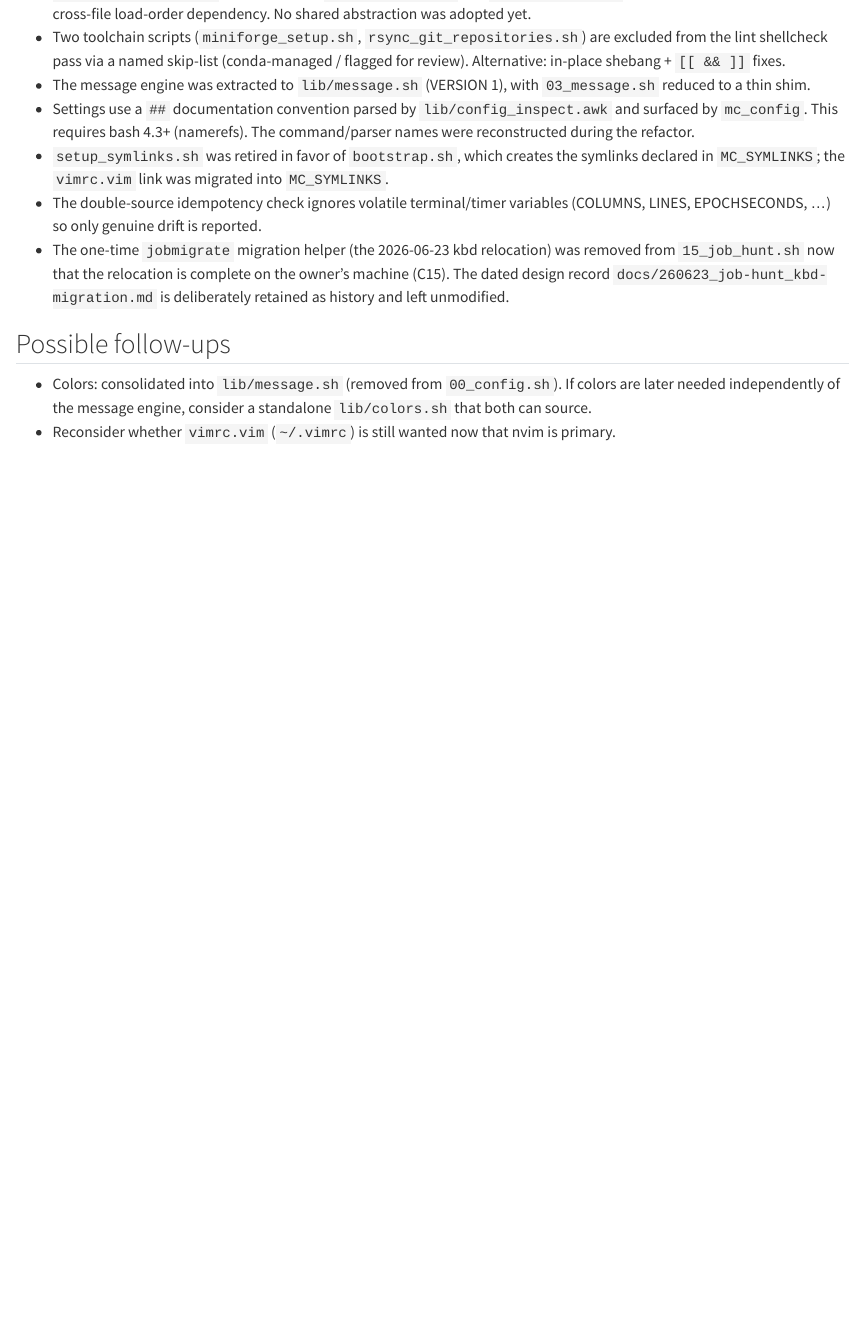
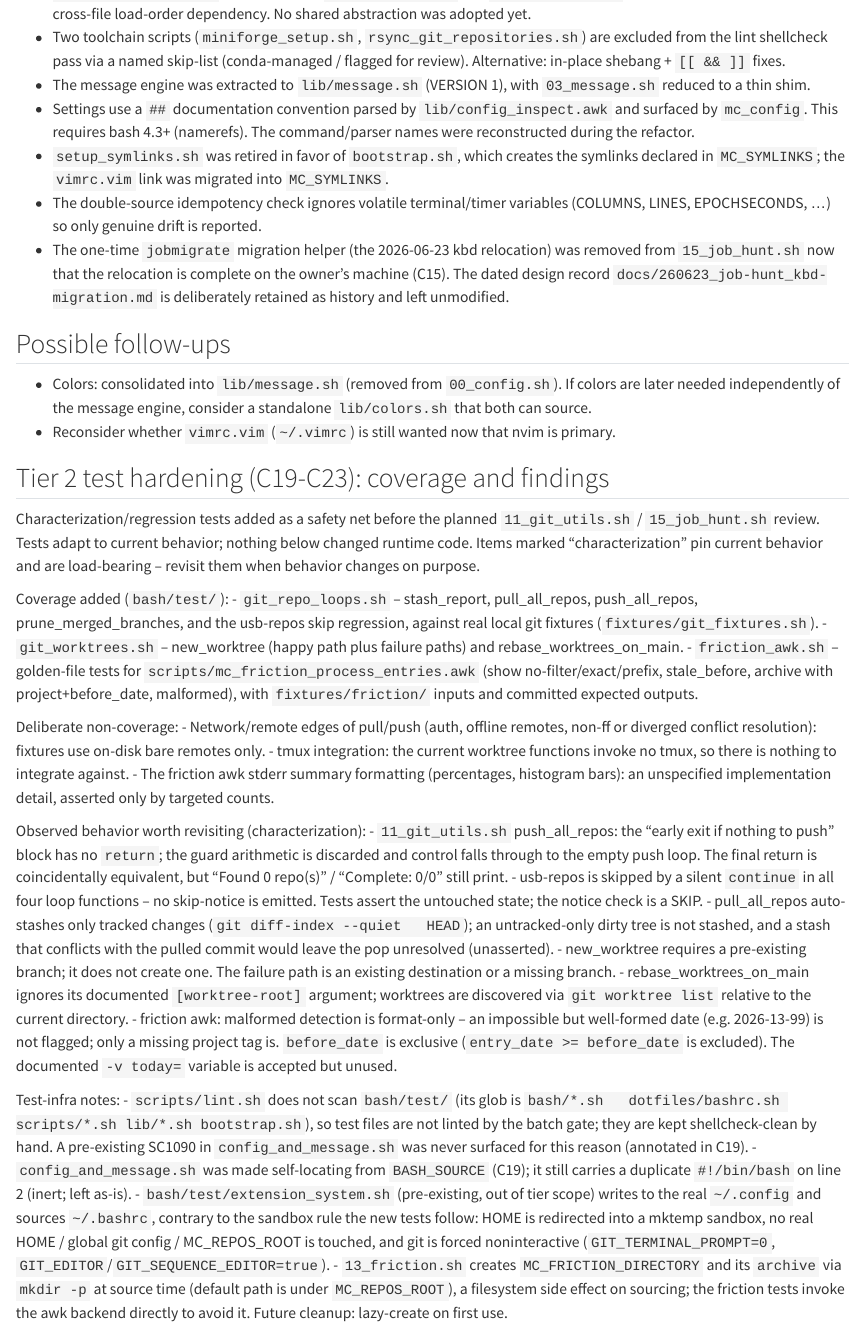
Before and after one commit to luised94/my_config, a Quarto document (docs/ideas.qmd): the page in a window 1100 px wide, from 870 px down. Rendered offline with R 4.5, knitr and Pandoc in place of Quarto, with nearby package versions.

Commit message:
docs(ideas): record tier 2 findings and coverage
Append a "Tier 2 test hardening (C19-C23)" subsection to the
my_config refactor (2026-07) section: what the new bash/test/ suites
cover, deliberate non-coverage (pull/push network edges, tmux
integration, friction awk stderr formatting), the observe-and-assert
findings from C20-C22 (push_all_repos non-returning early-exit, silent
usb-repos skip, pull auto-stash tracked-only, new_worktree needing an
existing branch, rebase ignoring its worktree-root arg, friction awk
format-only malformed check / exclusive before_date / unused today),
and test-infra notes (lint.sh not scanning bash/test/, the pre-existing
extension_system.sh real-HOME writes, and 13_friction.sh creating its
directory via mkdir -p at source time). Docs only.

```diff
--- a/docs/ideas.qmd
+++ b/docs/ideas.qmd
@@ -70,3 +70,68 @@ usb-sh (re-apply when the prefix is absent, or drive the indicator from
   standalone `lib/colors.sh` that both can source.
 - Reconsider whether `vimrc.vim` (`~/.vimrc`) is still wanted now that nvim is
   primary.
+
+## Tier 2 test hardening (C19-C23): coverage and findings
+
+Characterization/regression tests added as a safety net before the planned
+`11_git_utils.sh` / `15_job_hunt.sh` review. Tests adapt to current behavior;
+nothing below changed runtime code. Items marked "characterization" pin current
+behavior and are load-bearing -- revisit them when behavior changes on purpose.
+
+Coverage added (`bash/test/`):
+- `git_repo_loops.sh` -- stash_report, pull_all_repos, push_all_repos,
+  prune_merged_branches, and the usb-repos skip regression, against real local
+  git fixtures (`fixtures/git_fixtures.sh`).
+- `git_worktrees.sh` -- new_worktree (happy path plus failure paths) and
+  rebase_worktrees_on_main.
+- `friction_awk.sh` -- golden-file tests for
+  `scripts/mc_friction_process_entries.awk` (show no-filter/exact/prefix,
+  stale_before, archive with project+before_date, malformed), with
+  `fixtures/friction/` inputs and committed expected outputs.
+
+Deliberate non-coverage:
+- Network/remote edges of pull/push (auth, offline remotes, non-ff or diverged
+  conflict resolution): fixtures use on-disk bare remotes only.
+- tmux integration: the current worktree functions invoke no tmux, so there is
+  nothing to integrate against.
+- The friction awk stderr summary formatting (percentages, histogram bars): an
+  unspecified implementation detail, asserted only by targeted counts.
+
+Observed behavior worth revisiting (characterization):
+- `11_git_utils.sh` push_all_repos: the "early exit if nothing to push" block
+  has no `return`; the guard arithmetic is discarded and control falls through
+  to the empty push loop. The final return is coincidentally equivalent, but
+  "Found 0 repo(s)" / "Complete: 0/0" still print.
+- usb-repos is skipped by a silent `continue` in all four loop functions -- no
+  skip-notice is emitted. Tests assert the untouched state; the notice check is
+  a SKIP.
+- pull_all_repos auto-stashes only tracked changes (`git diff-index --quiet
+  HEAD`); an untracked-only dirty tree is not stashed, and a stash that
+  conflicts with the pulled commit would leave the pop unresolved (unasserted).
+- new_worktree requires a pre-existing branch; it does not create one. The
+  failure path is an existing destination or a missing branch.
+- rebase_worktrees_on_main ignores its documented `[worktree-root]` argument;
+  worktrees are discovered via `git worktree list` relative to the current
+  directory.
+- friction awk: malformed detection is format-only -- an impossible but
+  well-formed date (e.g. 2026-13-99) is not flagged; only a missing project tag
+  is. `before_date` is exclusive (`entry_date >= before_date` is excluded). The
+  documented `-v today=` variable is accepted but unused.
+
+Test-infra notes:
+- `scripts/lint.sh` does not scan `bash/test/` (its glob is `bash/*.sh
+  dotfiles/bashrc.sh scripts/*.sh lib/*.sh bootstrap.sh`), so test files are not
+  linted by the batch gate; they are kept shellcheck-clean by hand. A
+  pre-existing SC1090 in `config_and_message.sh` was never surfaced for this
+  reason (annotated in C19).
+- `config_and_message.sh` was made self-locating from `BASH_SOURCE` (C19); it
+  still carries a duplicate `#!/bin/bash` on line 2 (inert; left as-is).
+- `bash/test/extension_system.sh` (pre-existing, out of tier scope) writes to
+  the real `~/.config` and sources `~/.bashrc`, contrary to the sandbox rule the
+  new tests follow: HOME is redirected into a mktemp sandbox, no real HOME /
+  global git config / MC_REPOS_ROOT is touched, and git is forced noninteractive
+  (`GIT_TERMINAL_PROMPT=0`, `GIT_EDITOR`/`GIT_SEQUENCE_EDITOR=true`).
+- `13_friction.sh` creates `MC_FRICTION_DIRECTORY` and its `archive` via
+  `mkdir -p` at source time (default path is under `MC_REPOS_ROOT`), a
+  filesystem side effect on sourcing; the friction tests invoke the awk backend
+  directly to avoid it. Future cleanup: lazy-create on first use.
```
